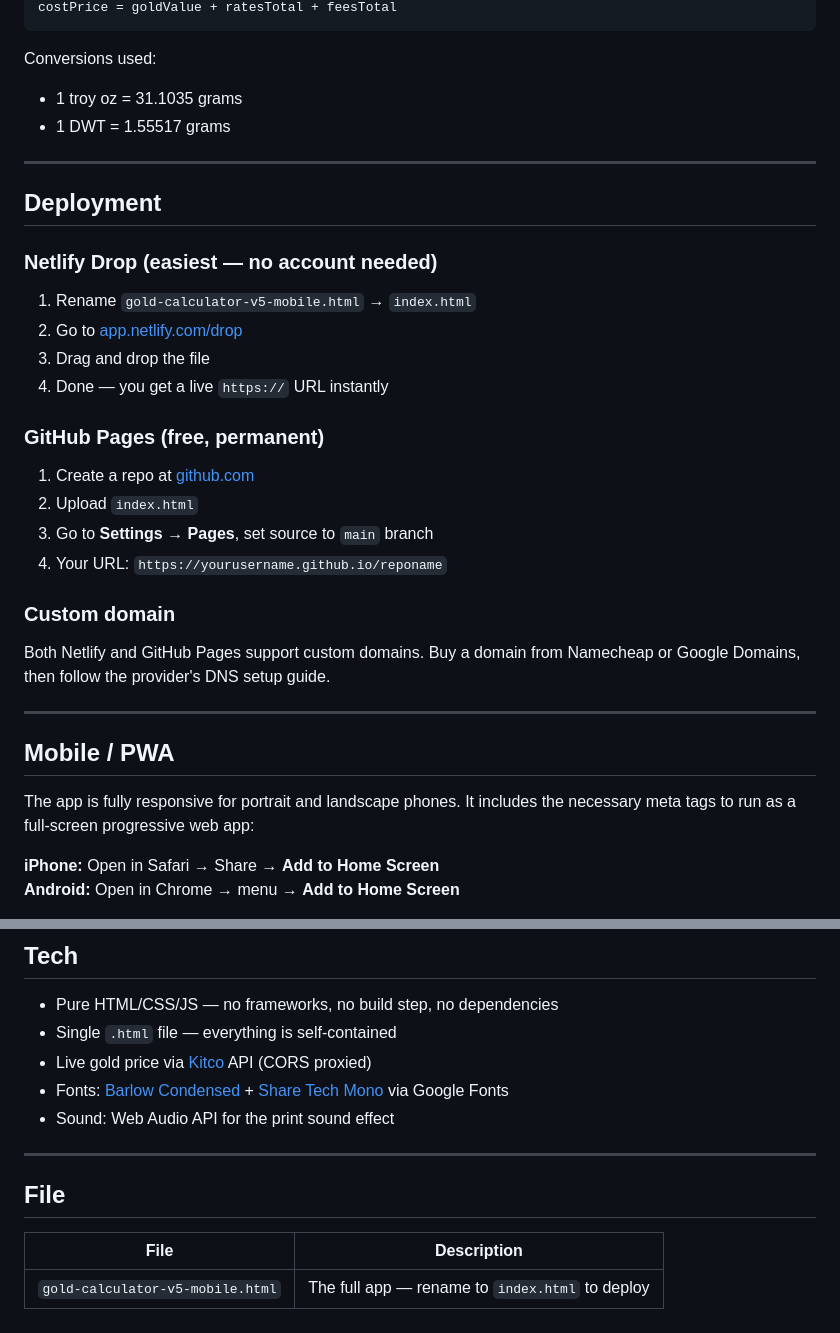
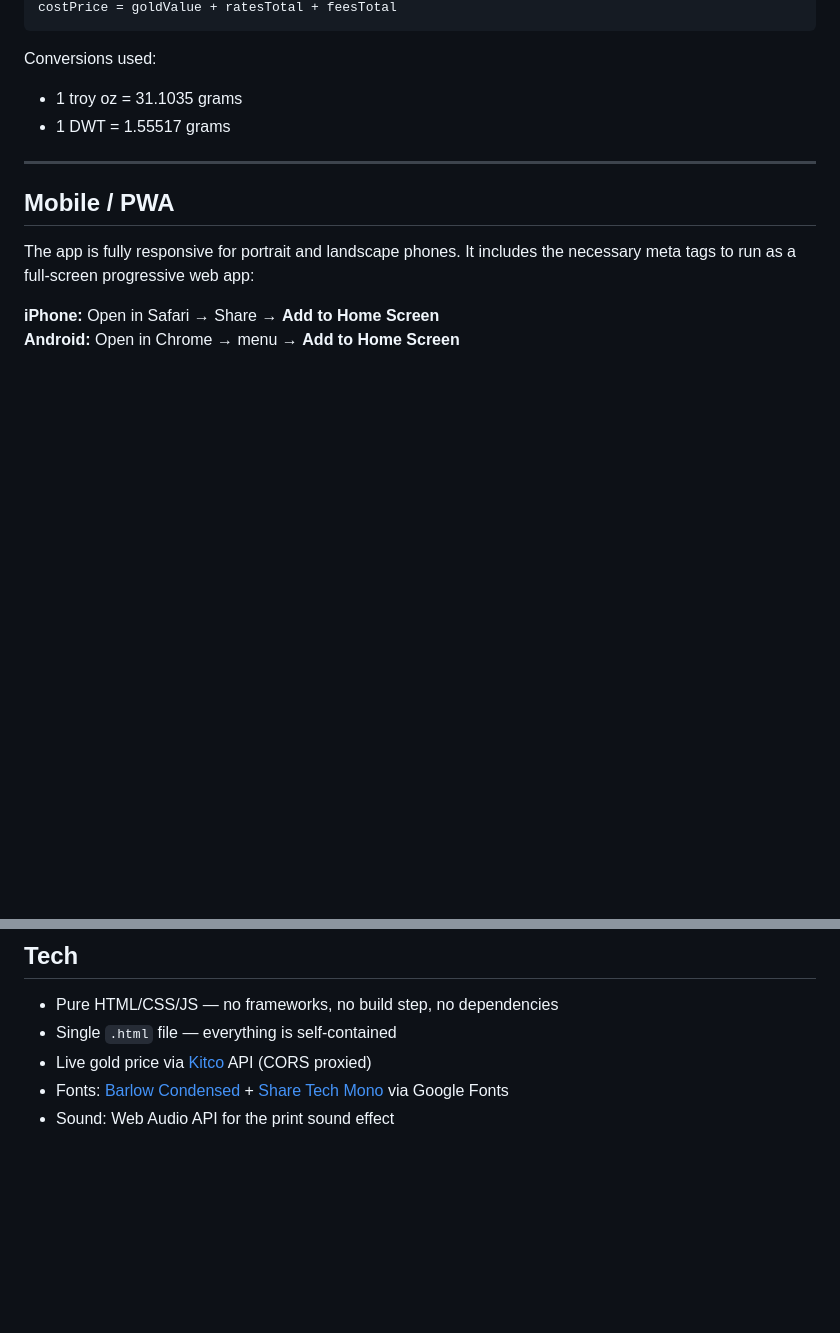
Before and after one commit to jbibi1296/GoldCalc, a Markdown page: README.md, 2 parts joined by grey strips. Drawn GitHub-style; blank space fills up the shorter version.

```diff
--- a/README.md
+++ b/README.md
@@ -87,25 +87,6 @@ Conversions used:
 
 ---
 
-## Deployment
-
-### Netlify Drop (easiest — no account needed)
-1. Rename `gold-calculator-v5-mobile.html` → `index.html`
-2. Go to [app.netlify.com/drop](https://app.netlify.com/drop)
-3. Drag and drop the file
-4. Done — you get a live `https://` URL instantly
-
-### GitHub Pages (free, permanent)
-1. Create a repo at [github.com](https://github.com)
-2. Upload `index.html`
-3. Go to **Settings → Pages**, set source to `main` branch
-4. Your URL: `https://yourusername.github.io/reponame`
-
-### Custom domain
-Both Netlify and GitHub Pages support custom domains. Buy a domain from Namecheap or Google Domains, then follow the provider's DNS setup guide.
-
----
-
 ## Mobile / PWA
 
 The app is fully responsive for portrait and landscape phones. It includes the necessary meta tags to run as a full-screen progressive web app:
@@ -124,11 +105,3 @@ Once installed it opens with no browser chrome, just like a native app.
 - Live gold price via [Kitco](https://www.kitco.com) API (CORS proxied)
 - Fonts: [Barlow Condensed](https://fonts.google.com/specimen/Barlow+Condensed) + [Share Tech Mono](https://fonts.google.com/specimen/Share+Tech+Mono) via Google Fonts
 - Sound: Web Audio API for the print sound effect
-
----
-
-## File
-
-| File | Description |
-|------|-------------|
-| `gold-calculator-v5-mobile.html` | The full app — rename to `index.html` to deploy |
```
